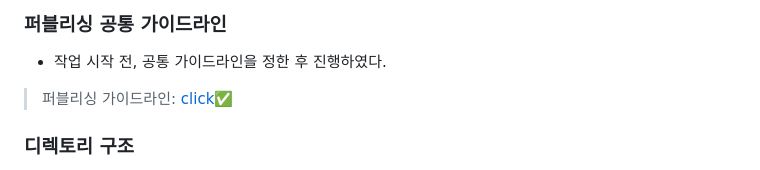
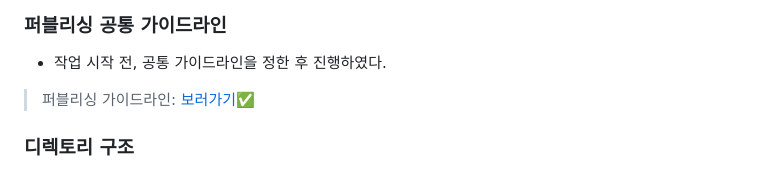
Before and after one commit to Hanywyam/neoDGweb, a Markdown page: README.md, the part around the change. Drawn GitHub-style.

```diff
--- a/README.md
+++ b/README.md
@@ -69,7 +69,7 @@
 
 - 작업 시작 전, 공통 가이드라인을 정한 후 진행하였다.
 
-> 퍼블리싱 가이드라인: [click✅](https://nbviewer.org/github/Hanywyam/neoDGweb/blob/main/%EC%9E%91%EC%97%85%EC%9E%90%EB%A3%8C/231031_%EC%BD%94%EB%94%A9%EA%B0%80%EC%9D%B4%EB%93%9C_ah-oh.pdf)
+> 퍼블리싱 가이드라인: [보러가기✅](https://nbviewer.org/github/Hanywyam/neoDGweb/blob/main/%EC%9E%91%EC%97%85%EC%9E%90%EB%A3%8C/231031_%EC%BD%94%EB%94%A9%EA%B0%80%EC%9D%B4%EB%93%9C_ah-oh.pdf)
 
 ### 디렉토리 구조
 
```
